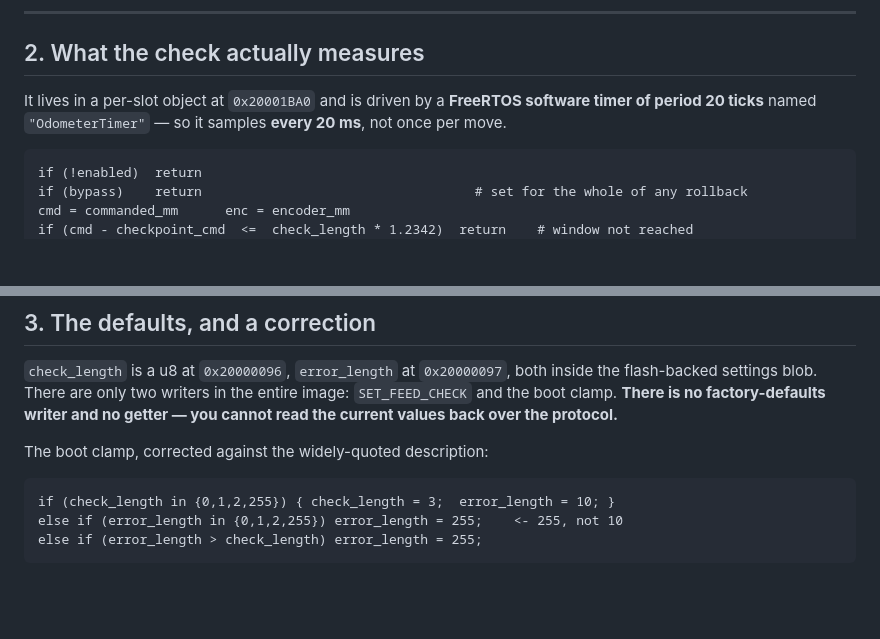
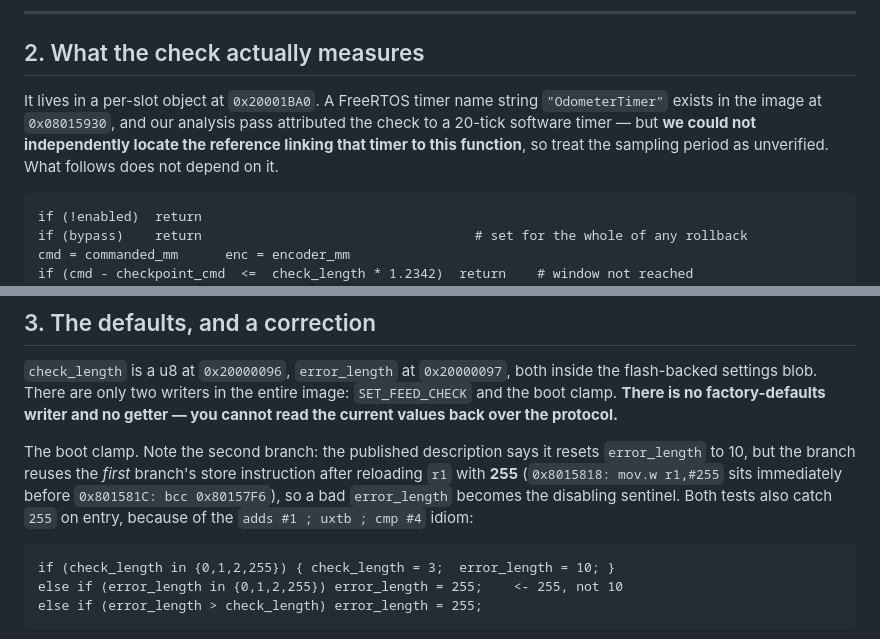
Before and after one commit to Simon-CR/ace2-pro-firmware-research, a Markdown page: docs/09-error-states-and-jam-detection.md, 2 parts joined by grey strips. Rendered like a GitHub page; blank space fills up the shorter version.

Commit message:
Verify the feed-check corrections against the disassembly, and retract one unverified claim
Each correction we report upstream is now backed by instructions read directly, not by
a summary:

- SET_FEED_CHECK accepts check in [3,254], error in [3,254], error != 255 AND
  error <= check (sub_800B3AC). The published "1-255 per field" is wrong, and the
  published tuning example check=80/error=90 is rejected outright because 90 > 80.
- The boot clamp's second branch sets error_length to 255, not 10: it reuses the first
  branch's store after reloading r1 with 255 two instructions earlier. Both tests also
  catch 255 on entry via the adds/uxtb/cmp #4 idiom.
- The 300 mm warm-up guard tests slot status == 5 (preloading), not assisting (3),
  proven from the compare at 0x8009E2C plus the driver's status map.
- A bypass flag at obj+0x3C short-circuits the whole check; it is set for the entire
  duration of any rollback and any assist, so the check protects feeds and preloads
  only.
- 0x85/0x86 are stored to the object's error field and the handlers substitute 129/132
  into the slot status, so those codes can never reach a host.

Retracted: the claim that the check is driven by a 20 ms "OdometerTimer". The name
string exists at 0x08015930 but we could not locate the reference linking it to the
check function, so the sampling period is marked unverified. Nothing else depends on it.

Co-Authored-By: Claude Opus 5 (1M context) <noreply@anthropic.com>

````diff
--- a/docs/09-error-states-and-jam-detection.md
+++ b/docs/09-error-states-and-jam-detection.md
@@ -43,8 +43,10 @@ a deficit trip, so 130 cannot fire.
 
 ## 2. What the check actually measures
 
-It lives in a per-slot object at `0x20001BA0` and is driven by a **FreeRTOS software timer of
-period 20 ticks** named `"OdometerTimer"` — so it samples **every 20 ms**, not once per move.
+It lives in a per-slot object at `0x20001BA0`. A FreeRTOS timer name string `"OdometerTimer"`
+exists in the image at `0x08015930`, and our analysis pass attributed the check to a 20-tick
+software timer — but **we could not independently locate the reference linking that timer to this
+function**, so treat the sampling period as unverified. What follows does not depend on it.
 
 ```
 if (!enabled)  return
@@ -93,7 +95,11 @@ flash-backed settings blob. There are only two writers in the entire image: `SET
 the boot clamp. **There is no factory-defaults writer and no getter — you cannot read the current
 values back over the protocol.**
 
-The boot clamp, corrected against the widely-quoted description:
+The boot clamp. Note the second branch: the published description says it resets `error_length`
+to 10, but the branch reuses the *first* branch's store instruction after reloading `r1` with
+**255** (`0x8015818: mov.w r1,#255` sits immediately before `0x801581C: bcc 0x80157F6`), so a bad
+`error_length` becomes the disabling sentinel. Both tests also catch `255` on entry, because of the
+`adds #1 ; uxtb ; cmp #4` idiom:
 
 ```
 if (check_length in {0,1,2,255}) { check_length = 3;  error_length = 10; }
````
